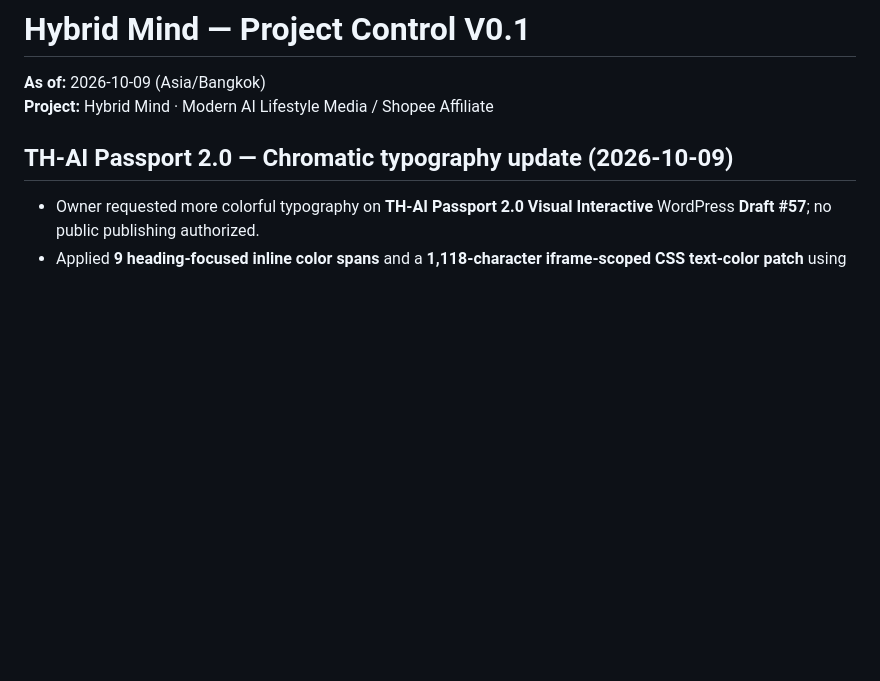
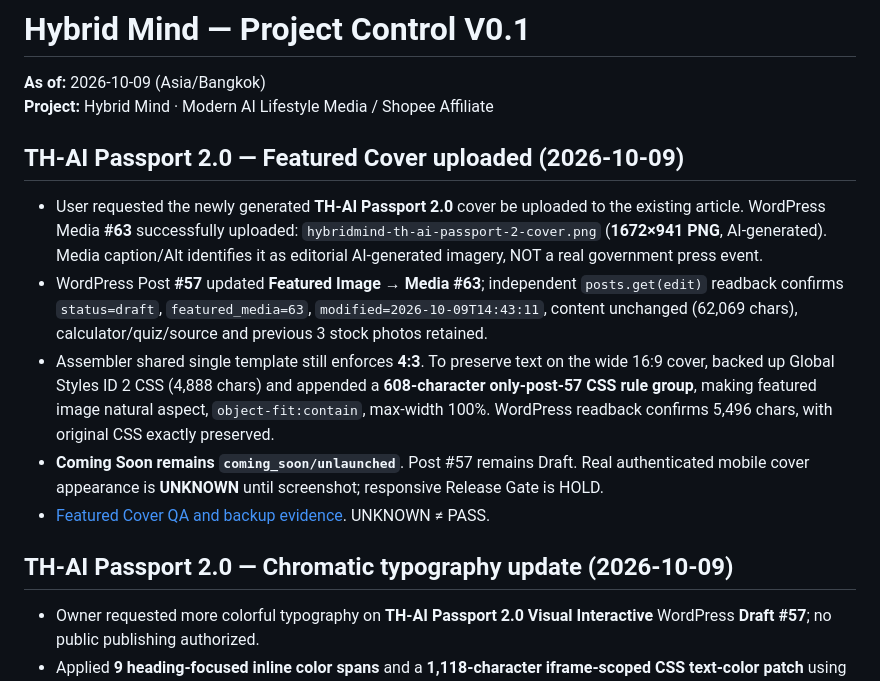
Before and after one commit to nustanakritwithai/HybridMind-, a Markdown page: docs/PROJECT_CONTROL.md, the part around the change. Drawn GitHub-style; blank space fills up the shorter version.

Commit message:
docs: checkpoint AiPASS Draft 57 featured cover and uncropped presentation guard

```diff
--- a/docs/PROJECT_CONTROL.md
+++ b/docs/PROJECT_CONTROL.md
@@ -2,6 +2,14 @@
 
 **As of:** 2026-10-09 (Asia/Bangkok)
 **Project:** Hybrid Mind · Modern AI Lifestyle Media / Shopee Affiliate
+
+## TH-AI Passport 2.0 — Featured Cover uploaded (2026-10-09)
+
+- User requested the newly generated **TH-AI Passport 2.0** cover be uploaded to the existing article. WordPress Media **#63** successfully uploaded: `hybridmind-th-ai-passport-2-cover.png` (**1672×941 PNG**, AI-generated). Media caption/Alt identifies it as editorial AI-generated imagery, NOT a real government press event.
+- WordPress Post **#57** updated **Featured Image → Media #63**; independent `posts.get(edit)` readback confirms `status=draft`, `featured_media=63`, `modified=2026-10-09T14:43:11`, content unchanged (62,069 chars), calculator/quiz/source and previous 3 stock photos retained.
+- Assembler shared single template still enforces **4:3**. To preserve text on the wide 16:9 cover, backed up Global Styles ID 2 CSS (4,888 chars) and appended a **608-character only-post-57 CSS rule group**, making featured image natural aspect, `object-fit:contain`, max-width 100%. WordPress readback confirms 5,496 chars, with original CSS exactly preserved.
+- **Coming Soon remains `coming_soon/unlaunched`**. Post #57 remains Draft. Real authenticated mobile cover appearance is **UNKNOWN** until screenshot; responsive Release Gate is HOLD.
+- [Featured Cover QA and backup evidence](wordpress/TH_AI_PASSPORT_2_FEATURED_COVER_QA_2026-10-09.md). UNKNOWN ≠ PASS.
 
 ## TH-AI Passport 2.0 — Chromatic typography update (2026-10-09)
 
```
